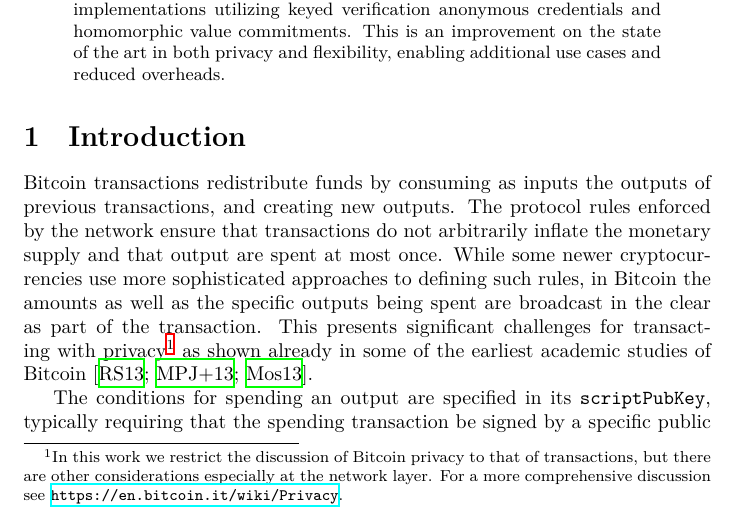
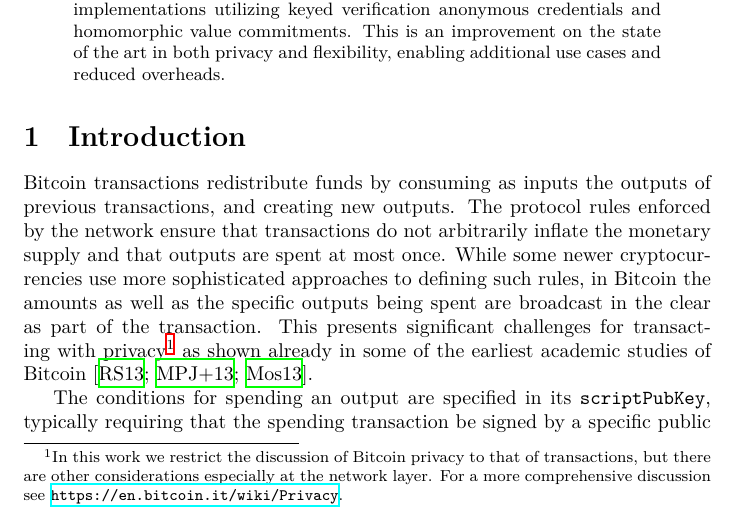
Before and after one commit to WalletWasabi/WabiSabi, a LaTeX paper (main.tex): part of page 1 of 11, cut so that both start at the same text. Compiled offline with XeLaTeX.

Commit message:
Fix typo

```diff
--- a/main.tex
+++ b/main.tex
@@ -31,7 +31,7 @@
 
 \section{Introduction}
 
-Bitcoin transactions redistribute funds by consuming as inputs the outputs of previous transactions, and creating new outputs. The protocol rules enforced by the network ensure that transactions do not arbitrarily inflate the monetary supply and that output are spent at most once. While some newer cryptocurrencies use more sophisticated approaches to defining such rules, in Bitcoin the amounts as well as the specific outputs being spent are broadcast in the clear as part of the transaction. This presents significant challenges for transacting with privacy\footnote{In this work we restrict the discussion of Bitcoin privacy to that of transactions, but there are other considerations especially at the network layer. For a more comprehensive discussion see \url{https://en.bitcoin.it/wiki/Privacy}.} as shown already in some of the earliest academic studies of Bitcoin~\cite{ron2013quantitative,meiklejohn2013fistful,moser2013anonymity}.
+Bitcoin transactions redistribute funds by consuming as inputs the outputs of previous transactions, and creating new outputs. The protocol rules enforced by the network ensure that transactions do not arbitrarily inflate the monetary supply and that outputs are spent at most once. While some newer cryptocurrencies use more sophisticated approaches to defining such rules, in Bitcoin the amounts as well as the specific outputs being spent are broadcast in the clear as part of the transaction. This presents significant challenges for transacting with privacy\footnote{In this work we restrict the discussion of Bitcoin privacy to that of transactions, but there are other considerations especially at the network layer. For a more comprehensive discussion see \url{https://en.bitcoin.it/wiki/Privacy}.} as shown already in some of the earliest academic studies of Bitcoin~\cite{ron2013quantitative,meiklejohn2013fistful,moser2013anonymity}.
 
 The conditions for spending an output are specified in its \texttt{scriptPubKey}, typically requiring that the spending transaction be signed by a specific public key. The signatures authorizing a transaction usually commit to the transaction in its entirety, which makes it possible for mutually distrusting parties to jointly create transactions without risking misallocation of funds: participants will only sign a proposed transaction after confirming that their desired outputs are included.
 
```
